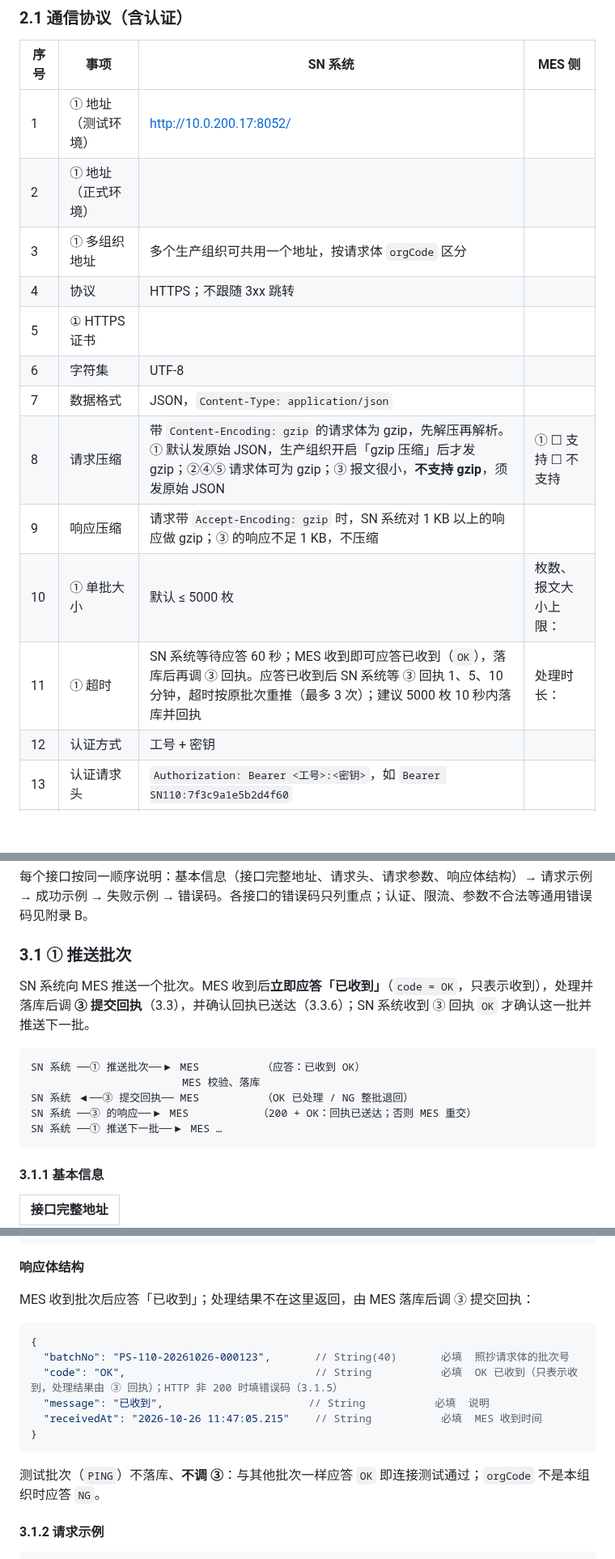
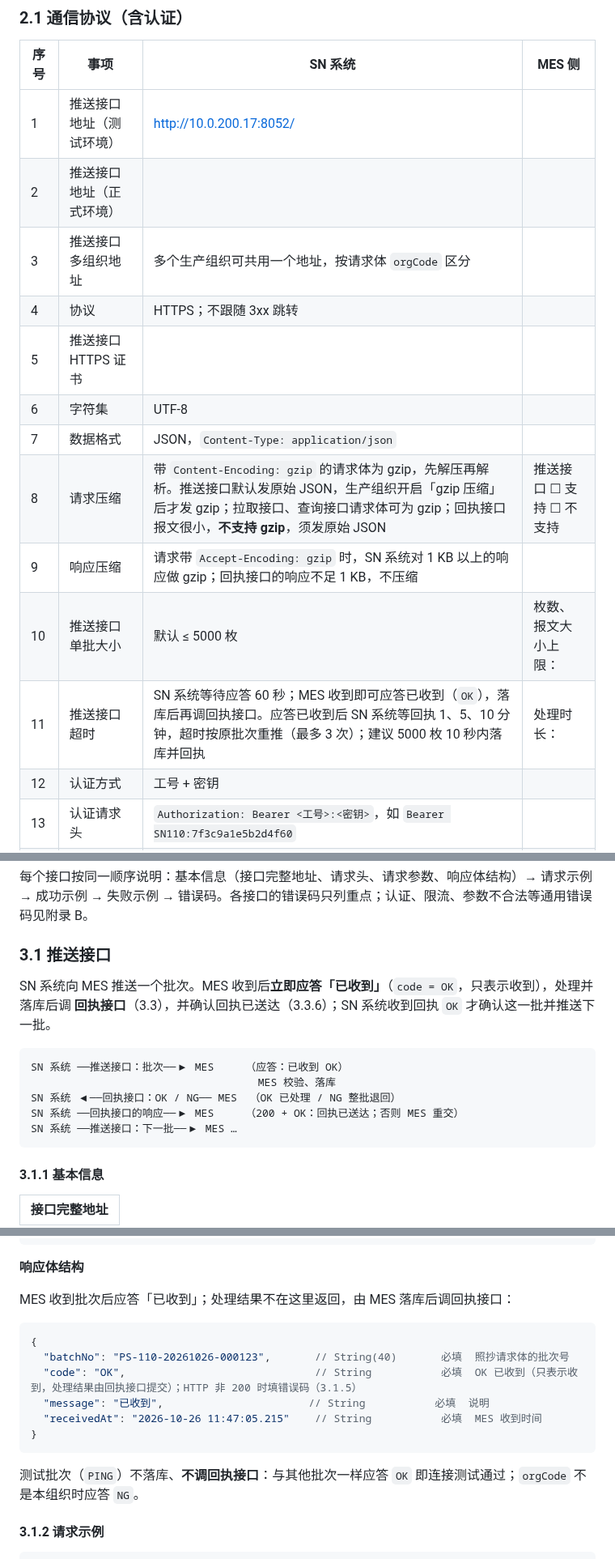
Before and after one commit to Createsnow/sn-center, a Markdown page: docs/MES对接接口文档.md, 3 parts joined by grey strips. Shown at 81% size. Drawn GitHub-style; blank space fills up the shorter version.

````diff
--- a/docs/MES对接接口文档.md
+++ b/docs/MES对接接口文档.md
@@ -60,17 +64,17 @@
 
 | 序号 | 事项 | SN 系统 | MES 侧 |
 | --- | --- | --- | --- |
-| 1 | ① 地址（测试环境） | http://10.0.200.17:8052/ | |
-| 2 | ① 地址（正式环境） |  | |
-| 3 | ① 多组织地址 | 多个生产组织可共用一个地址，按请求体 `orgCode` 区分 | |
+| 1 | 推送接口地址（测试环境） | http://10.0.200.17:8052/ | |
+| 2 | 推送接口地址（正式环境） |  | |
+| 3 | 推送接口多组织地址 | 多个生产组织可共用一个地址，按请求体 `orgCode` 区分 | |
 | 4 | 协议 | HTTPS；不跟随 3xx 跳转 |  |
-| 5 | ① HTTPS 证书 |  | |
+| 5 | 推送接口 HTTPS 证书 |  | |
 | 6 | 字符集 | UTF-8 |  |
 | 7 | 数据格式 | JSON，`Content-Type: application/json` |  |
-| 8 | 请求压缩 | 带 `Content-Encoding: gzip` 的请求体为 gzip，先解压再解析。① 默认发原始 JSON，生产组织开启「gzip 压缩」后才发 gzip；②④⑤ 请求体可为 gzip；③ 报文很小，**不支持 gzip**，须发原始 JSON | ① ☐ 支持 ☐ 不支持 |
-| 9 | 响应压缩 | 请求带 `Accept-Encoding: gzip` 时，SN 系统对 1 KB 以上的响应做 gzip；③ 的响应不足 1 KB，不压缩 |  |
-| 10 | ① 单批大小 | 默认 ≤ 5000 枚 | 枚数、报文大小上限： |
-| 11 | ① 超时 | SN 系统等待应答 60 秒；MES 收到即可应答已收到（`OK`），落库后再调 ③ 回执。应答已收到后 SN 系统等 ③ 回执 1、5、10 分钟，超时按原批次重推（最多 3 次）；建议 5000 枚 10 秒内落库并回执 | 处理时长： |
+| 8 | 请求压缩 | 带 `Content-Encoding: gzip` 的请求体为 gzip，先解压再解析。推送接口默认发原始 JSON，生产组织开启「gzip 压缩」后才发 gzip；拉取接口、查询接口请求体可为 gzip；回执接口报文很小，**不支持 gzip**，须发原始 JSON | 推送接口 ☐ 支持 ☐ 不支持 |
+| 9 | 响应压缩 | 请求带 `Accept-Encoding: gzip` 时，SN 系统对 1 KB 以上的响应做 gzip；回执接口的响应不足 1 KB，不压缩 |  |
+| 10 | 推送接口单批大小 | 默认 ≤ 5000 枚 | 枚数、报文大小上限： |
+| 11 | 推送接口超时 | SN 系统等待应答 60 秒；MES 收到即可应答已收到（`OK`），落库后再调回执接口。应答已收到后 SN 系统等回执 1、5、10 分钟，超时按原批次重推（最多 3 次）；建议 5000 枚 10 秒内落库并回执 | 处理时长： |
 | 12 | 认证方式 | 工号 + 密钥 |  |
 | 13 | 认证请求头 | `Authorization: Bearer <工号>:<密钥>`，如 `Bearer SN110:7f3c9a1e5b2d4f60` |  |
 | 14 | 认证校验 | 核对工号、密钥 |  |
@@ -125,16 +129,16 @@ Retry-After: 18
 
 每个接口按同一顺序说明：基本信息（接口完整地址、请求头、请求参数、响应体结构）→ 请求示例 → 成功示例 → 失败示例 → 错误码。各接口的错误码只列重点；认证、限流、参数不合法等通用错误码见附录 B。
 
-### 3.1 ① 推送批次
+### 3.1 推送接口
 
-SN 系统向 MES 推送一个批次。MES 收到后**立即应答「已收到」**（`code = OK`，只表示收到），处理并落库后调 **③ 提交回执**（3.3），并确认回执已送达（3.3.6）；SN 系统收到 ③ 回执 `OK` 才确认这一批并推送下一批。
+SN 系统向 MES 推送一个批次。MES 收到后**立即应答「已收到」**（`code = OK`，只表示收到），处理并落库后调 **回执接口**（3.3），并确认回执已送达（3.3.6）；SN 系统收到回执 `OK` 才确认这一批并推送下一批。
 
 ```
-SN 系统 ──① 推送批次──▶ MES          （应答：已收到 OK）
-                        MES 校验、落库
-SN 系统 ◀──③ 提交回执── MES          （OK 已处理 / NG 整批退回）
-SN 系统 ──③ 的响应──▶ MES           （200 + OK：回执已送达；否则 MES 重交）
-SN 系统 ──① 推送下一批──▶ MES …
+SN 系统 ──推送接口：批次──▶ MES     （应答：已收到 OK）
+                                    MES 校验、落库
+SN 系统 ◀──回执接口：OK / NG── MES  （OK 已处理 / NG 整批退回）
+SN 系统 ──回执接口的响应──▶ MES     （200 + OK：回执已送达；否则 MES 重交）
+SN 系统 ──推送接口：下一批──▶ MES …
 ```
 
 #### 3.1.1 基本信息
@@ -191,18 +195,18 @@ SN 系统 ──① 推送下一批──▶ MES …
 
 **响应体结构**
 
-MES 收到批次后应答「已收到」；处理结果不在这里返回，由 MES 落库后调 ③ 提交回执：
+MES 收到批次后应答「已收到」；处理结果不在这里返回，由 MES 落库后调回执接口：
 
 ```jsonc
 {
   "batchNo": "PS-110-20261026-000123",       // String(40)       必填  照抄请求体的批次号
-  "code": "OK",                              // String           必填  OK 已收到（只表示收到，处理结果由 ③ 回执）；HTTP 非 200 时填错误码（3.1.5）
+  "code": "OK",                              // String           必填  OK 已收到（只表示收到，处理结果由回执接口提交）；HTTP 非 200 时填错误码（3.1.5）
   "message": "已收到",                       // String           必填  说明
   "receivedAt": "2026-10-26 11:47:05.215"    // String           必填  MES 收到时间
 }
 ```
 
-测试批次（`PING`）不落库、**不调 ③**：与其他批次一样应答 `OK` 即连接测试通过；`orgCode` 不是本组织时应答 `NG`。
+测试批次（`PING`）不落库、**不调回执接口**：与其他批次一样应答 `OK` 即连接测试通过；`orgCode` 不是本组织时应答 `NG`。
 
 #### 3.1.2 请求示例
 
````
Also changed, not shown: other parts of docs/MES对接接口文档.md (+73 -65 lines), docs/images/MES对接说明/f14-business-calls.png, 1 other file.
